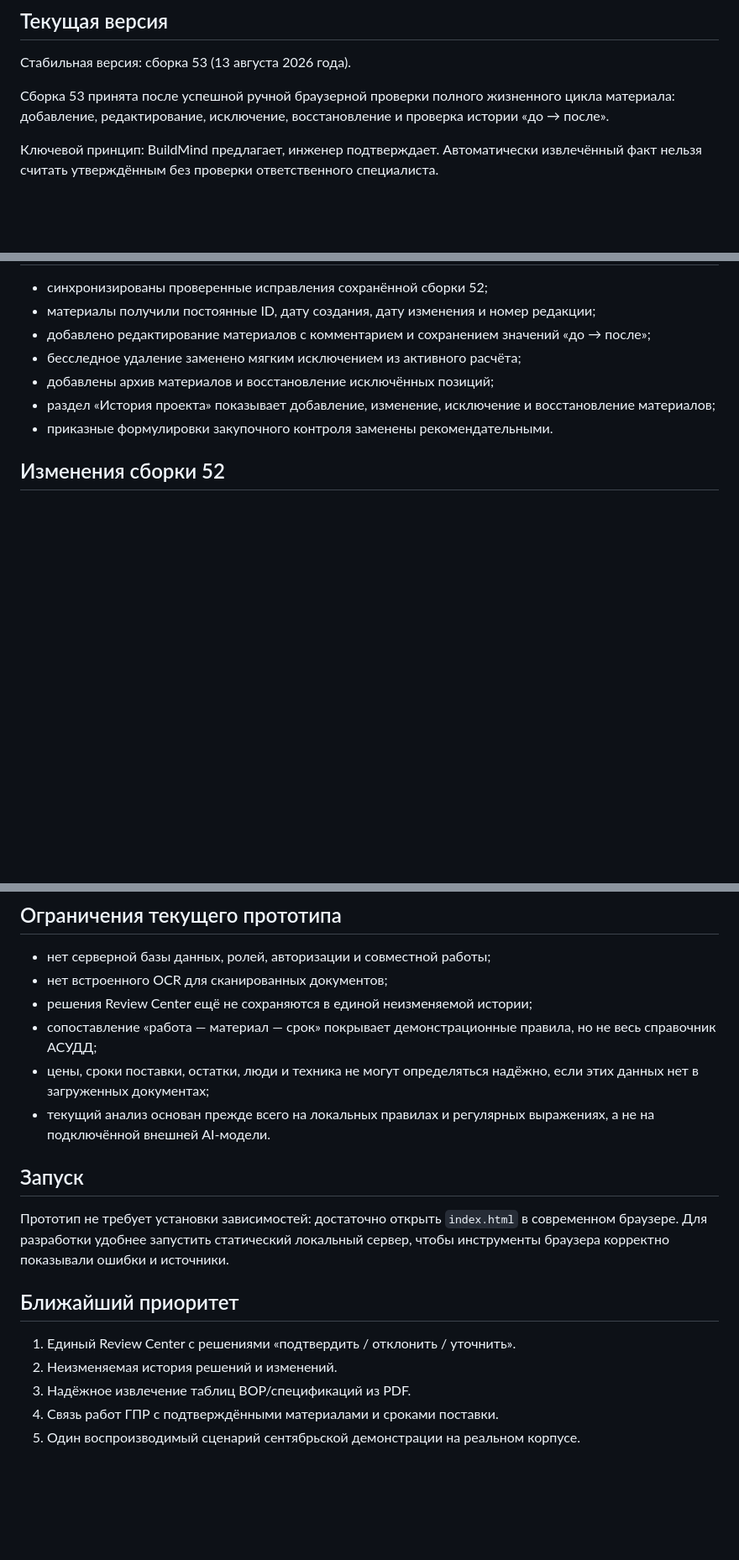
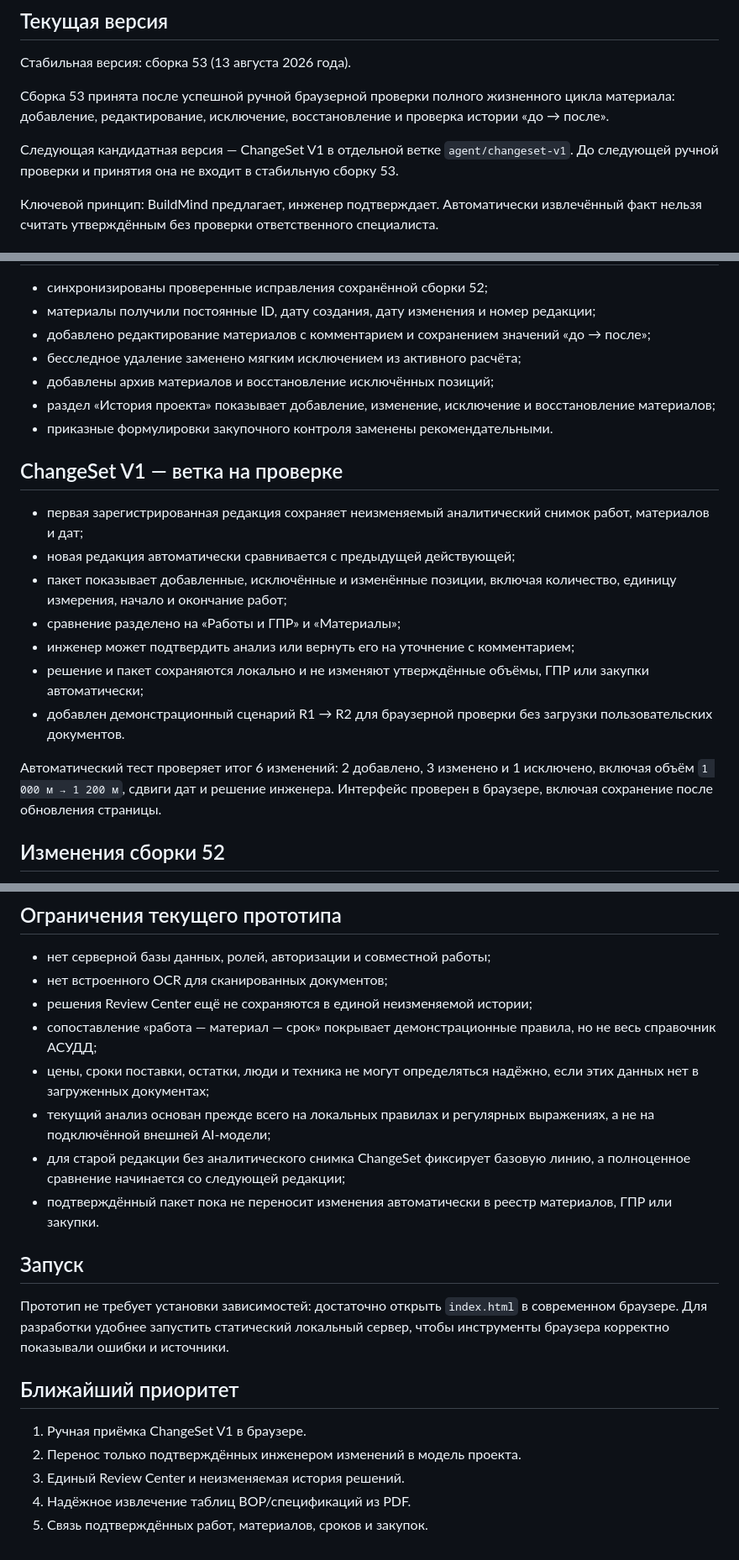
Before and after one commit to 8gsfsrnvp5-cell/buildmind-core, a Markdown page: README.md, 3 parts joined by grey strips. Shown at 84% size. Drawn GitHub-style; blank space fills up the shorter version.

Commit message:
Document ChangeSet V1 review workflow

```diff
--- a/README.md
+++ b/README.md
@@ -12,6 +12,10 @@ BuildMind — локальный браузерный прототип ранн
 Сборка 53 принята после успешной ручной браузерной проверки полного жизненного
 цикла материала: добавление, редактирование, исключение, восстановление и
 проверка истории «до → после».
+
+Следующая кандидатная версия — ChangeSet V1 в отдельной ветке
+`agent/changeset-v1`. До следующей ручной проверки и принятия она не входит в
+стабильную сборку 53.
 
 Ключевой принцип: BuildMind предлагает, инженер подтверждает. Автоматически
 извлечённый факт нельзя считать утверждённым без проверки ответственного
@@ -50,6 +54,26 @@ BuildMind — локальный браузерный прототип ранн
   восстановление материалов;
 - приказные формулировки закупочного контроля заменены рекомендательными.
 
+## ChangeSet V1 — ветка на проверке
+
+- первая зарегистрированная редакция сохраняет неизменяемый аналитический
+  снимок работ, материалов и дат;
+- новая редакция автоматически сравнивается с предыдущей действующей;
+- пакет показывает добавленные, исключённые и изменённые позиции, включая
+  количество, единицу измерения, начало и окончание работ;
+- сравнение разделено на «Работы и ГПР» и «Материалы»;
+- инженер может подтвердить анализ или вернуть его на уточнение с
+  комментарием;
+- решение и пакет сохраняются локально и не изменяют утверждённые объёмы,
+  ГПР или закупки автоматически;
+- добавлен демонстрационный сценарий R1 → R2 для браузерной проверки без
+  загрузки пользовательских документов.
+
+Автоматический тест проверяет итог 6 изменений: 2 добавлено, 3 изменено и
+1 исключено, включая объём `1 000 м → 1 200 м`, сдвиги дат и решение
+инженера. Интерфейс проверен в браузере, включая сохранение после обновления
+страницы.
+
 ## Изменения сборки 52
 
 - устранён небезопасный вывод пользовательских значений в таблице материалов;
@@ -84,7 +108,11 @@ BuildMind — локальный браузерный прототип ранн
 - цены, сроки поставки, остатки, люди и техника не могут определяться надёжно,
   если этих данных нет в загруженных документах;
 - текущий анализ основан прежде всего на локальных правилах и регулярных
-  выражениях, а не на подключённой внешней AI-модели.
+  выражениях, а не на подключённой внешней AI-модели;
+- для старой редакции без аналитического снимка ChangeSet фиксирует базовую
+  линию, а полноценное сравнение начинается со следующей редакции;
+- подтверждённый пакет пока не переносит изменения автоматически в реестр
+  материалов, ГПР или закупки.
 
 ## Запуск
 
@@ -94,8 +122,8 @@ BuildMind — локальный браузерный прототип ранн
 
 ## Ближайший приоритет
 
-1. Единый Review Center с решениями «подтвердить / отклонить / уточнить».
-2. Неизменяемая история решений и изменений.
-3. Надёжное извлечение таблиц ВОР/спецификаций из PDF.
-4. Связь работ ГПР с подтверждёнными материалами и сроками поставки.
-5. Один воспроизводимый сценарий сентябрьской демонстрации на реальном корпусе.
+1. Ручная приёмка ChangeSet V1 в браузере.
+2. Перенос только подтверждённых инженером изменений в модель проекта.
+3. Единый Review Center и неизменяемая история решений.
+4. Надёжное извлечение таблиц ВОР/спецификаций из PDF.
+5. Связь подтверждённых работ, материалов, сроков и закупок.
```
